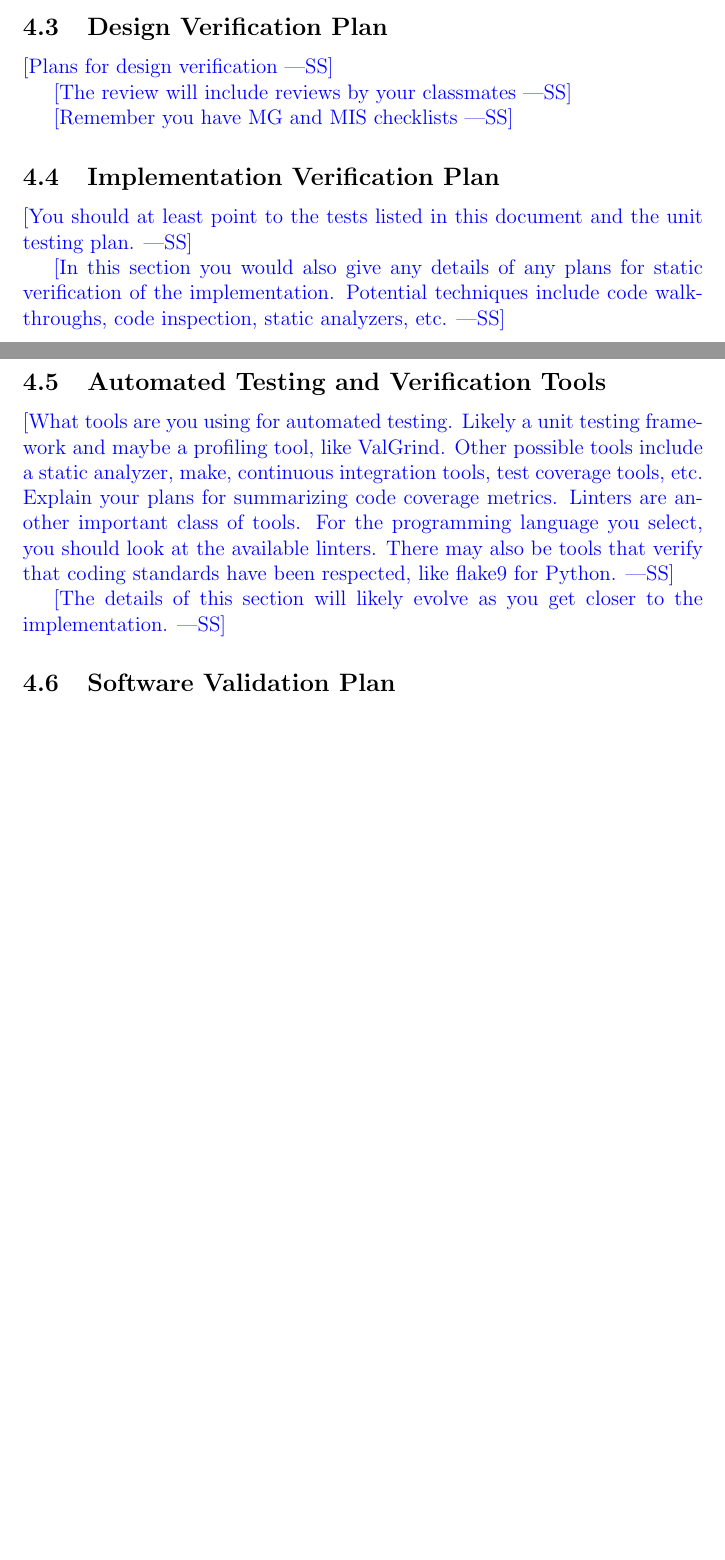
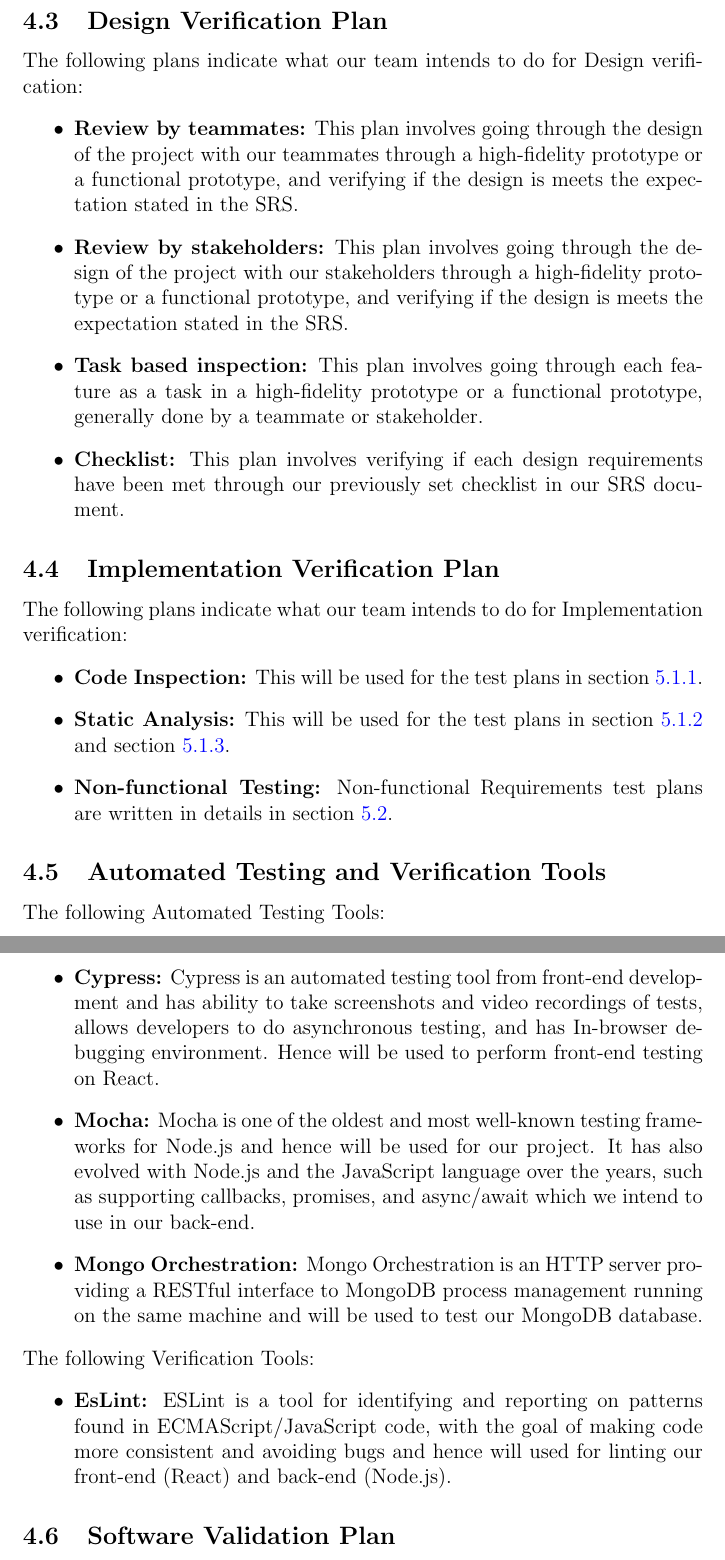
Before and after one commit to mehtaj8/Greenway, a LaTeX document (docs/VnVPlan/VnVPlan.tex): two parts of pages 7 and 8 of 21 before the commit and two parts of pages 8 and 9 of 22 after it, joined at a grey line, cut so that both start at the same text, the shorter picture padded with empty space. Compiled offline with pdfLaTeX.

Commit message:
VnV Plans Updated

```diff
--- a/docs/VnVPlan/VnVPlan.tex
+++ b/docs/VnVPlan/VnVPlan.tex
@@ -125,34 +133,33 @@ This section includes the following sections, "Verification and Validation Team"
 
 \subsection{Design Verification Plan}
 
-\wss{Plans for design verification}
-
-\wss{The review will include reviews by your classmates}
-
-\wss{Remember you have MG and MIS checklists}
+The following plans indicate what our team intends to do for Design verification:
+\begin{itemize}
+    \item \textbf{Review by teammates:} This plan involves going through the design of the project with our teammates through a high-fidelity prototype or a functional prototype, and verifying if the design is meets the expectation stated in the SRS.
+    \item \textbf{Review by stakeholders:} This plan involves going through the design of the project with our stakeholders through a high-fidelity prototype or a functional prototype, and verifying if the design is meets the expectation stated in the SRS.
+    \item \textbf{Task based inspection:} This plan involves going through each feature as a task in a high-fidelity prototype or a functional prototype, generally done by a teammate or stakeholder.
+    \item \textbf{Checklist:} This plan involves verifying if each design requirements have been met through our previously set checklist in our SRS document.
+\end{itemize}
 
 \subsection{Implementation Verification Plan}
-
-\wss{You should at least point to the tests listed in this document and the unit
-  testing plan.}
-
-\wss{In this section you would also give any details of any plans for static verification of
-  the implementation.  Potential techniques include code walkthroughs, code
-  inspection, static analyzers, etc.}
+The following plans indicate what our team intends to do for Implementation verification:
+\begin{itemize}
+    \item \textbf{Code Inspection:} This will be used for the test plans in section \ref{PIT}.
+    \item \textbf{Static Analysis:} This will be used for the test plans in section \ref{MI} and section \ref{BE}.
+    \item \textbf{Non-functional Testing:} Non-functional Requirements test plans are written in details in section \ref{NFR}.
+\end{itemize}
 
 \subsection{Automated Testing and Verification Tools}
-
-\wss{What tools are you using for automated testing.  Likely a unit testing
-  framework and maybe a profiling tool, like ValGrind.  Other possible tools
-  include a static analyzer, make, continuous integration tools, test coverage
-  tools, etc.  Explain your plans for summarizing code coverage metrics.
-  Linters are another important class of tools.  For the programming language
-  you select, you should look at the available linters.  There may also be tools
-  that verify that coding standards have been respected, like flake9 for
-  Python.}
-
-\wss{The details of this section will likely evolve as you get closer to the
-  implementation.}
+The following Automated Testing Tools:
+\begin{itemize}
+    \item \textbf{Cypress:} Cypress is an automated testing tool from front-end development and has ability to take screenshots and video recordings of tests, allows developers to do asynchronous testing, and has In-browser debugging environment. Hence will be used to perform front-end testing on React.
+    \item \textbf{Mocha:} Mocha is one of the oldest and most well-known testing frameworks for Node.js and hence will be used for our project. It has also evolved with Node.js and the JavaScript language over the years, such as supporting callbacks, promises, and async/await which we intend to use in our back-end.
+    \item \textbf{Mongo Orchestration:} Mongo Orchestration is an HTTP server providing a RESTful interface to MongoDB process management running on the same machine and will be used to test our MongoDB database.
+\end{itemize}
+The following Verification Tools:
+\begin{itemize}
+    \item \textbf{EsLint:} ESLint is a tool for identifying and reporting on patterns found in ECMAScript/JavaScript code, with the goal of making code more consistent and avoiding bugs and hence will used for linting our front-end (React) and back-end (Node.js).
+\end{itemize}
 
 \subsection{Software Validation Plan}
 
```
Also changed, not shown: docs/VnVPlan/VnVPlan.pdf, docs/VnVPlan/VnVPlan.tex (36 more changed lines).
